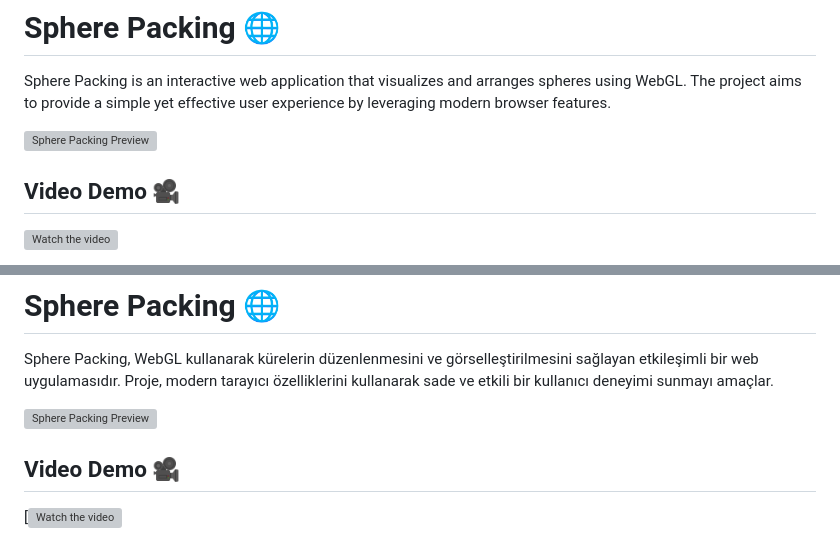
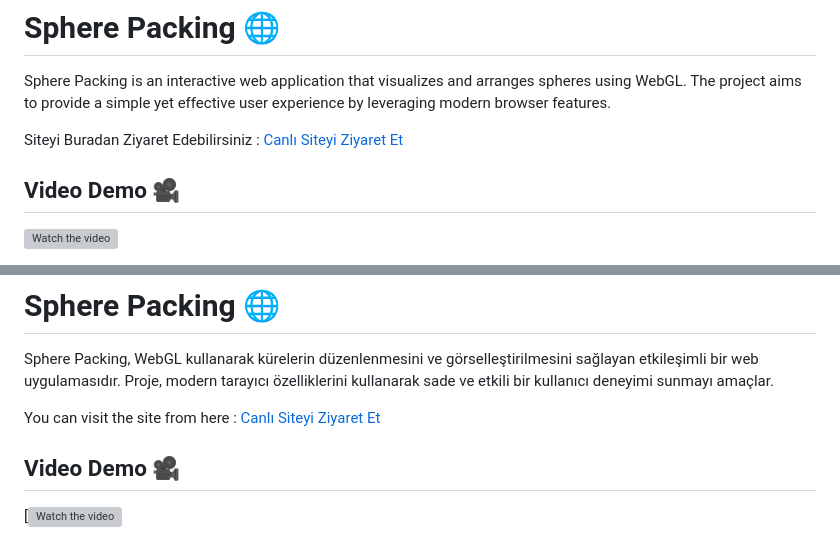
Before and after one commit to AhmetKoca32/Sphere-Packing, a Markdown page: README.md, 2 parts joined by grey strips. GitHub-like rendering; grey boxes are pictures that could not be loaded.

```diff
--- a/README.md
+++ b/README.md
@@ -4,7 +4,7 @@
 
 Sphere Packing is an interactive web application that visualizes and arranges spheres using WebGL. The project aims to provide a simple yet effective user experience by leveraging modern browser features.
 
-![Sphere Packing Preview](https://youtu.be/8WhKeXxaP7E)
+Siteyi Buradan Ziyaret Edebilirsiniz : [Canlı Siteyi Ziyaret Et](https://sphere-packing.vercel.app)
 
 ## Video Demo 🎥
 [![Watch the video](https://youtu.be/8WhKeXxaP7E)](https://youtu.be/8WhKeXxaP7E)
@@ -72,7 +72,7 @@ For any questions or suggestions, feel free to reach out:
 
 Sphere Packing, WebGL kullanarak kürelerin düzenlenmesini ve görselleştirilmesini sağlayan etkileşimli bir web uygulamasıdır. Proje, modern tarayıcı özelliklerini kullanarak sade ve etkili bir kullanıcı deneyimi sunmayı amaçlar.
 
-![Sphere Packing Preview](https://via.placeholder.com/800x400?text=Sphere+Packing+Preview)
+You can visit the site from here : [Canlı Siteyi Ziyaret Et](https://sphere-packing.vercel.app)
 
 ## Video Demo 🎥
 [![Watch the video](https://youtu.be/8WhKeXxaP7E)
```
